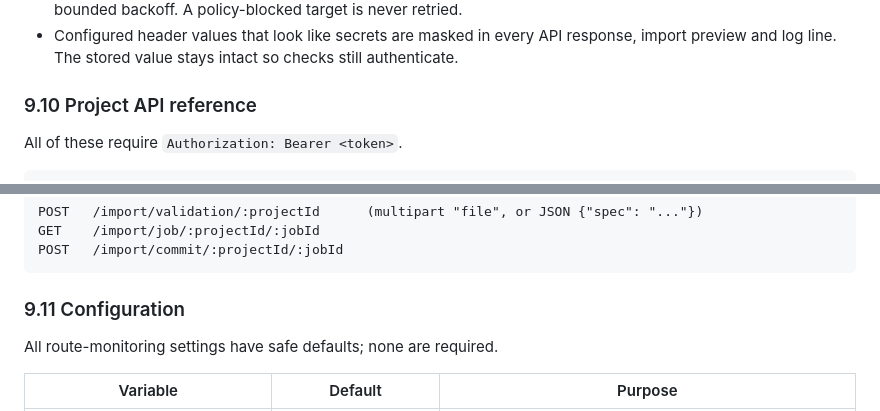
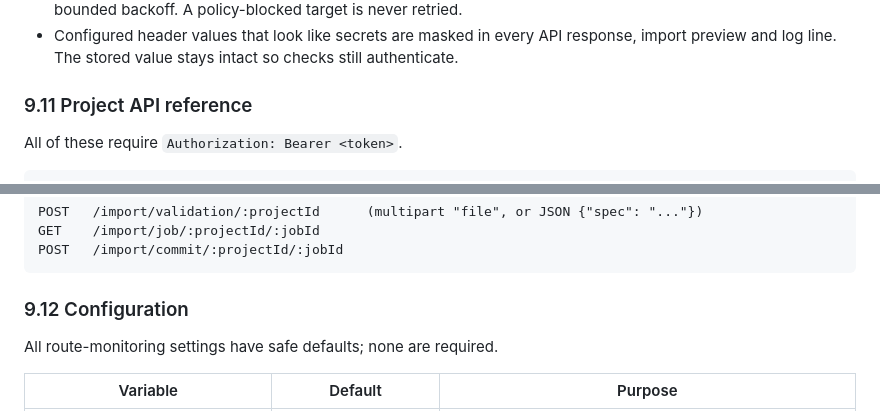
Before and after one commit to Mersad-Moghaddam/Argus, a Markdown page: USER_GUIDE.md, 2 parts joined by grey strips. Rendered like a GitHub page.

````diff
--- a/USER_GUIDE.md
+++ b/USER_GUIDE.md
@@ -406,7 +421,7 @@ Every outbound check is treated as hostile input:
 - Configured header values that look like secrets are masked in every API response, import preview
   and log line. The stored value stays intact so checks still authenticate.
 
-### 9.10 Project API reference
+### 9.11 Project API reference
 
 All of these require `Authorization: Bearer <token>`.
 
@@ -441,7 +456,7 @@ GET    /import/job/:projectId/:jobId
 POST   /import/commit/:projectId/:jobId
 ```
 
-### 9.11 Configuration
+### 9.12 Configuration
 
 All route-monitoring settings have safe defaults; none are required.
 
````
Also changed, not shown: other parts of USER_GUIDE.md (+19 -4 lines), PROGRESS.md (+1 -0 lines).
